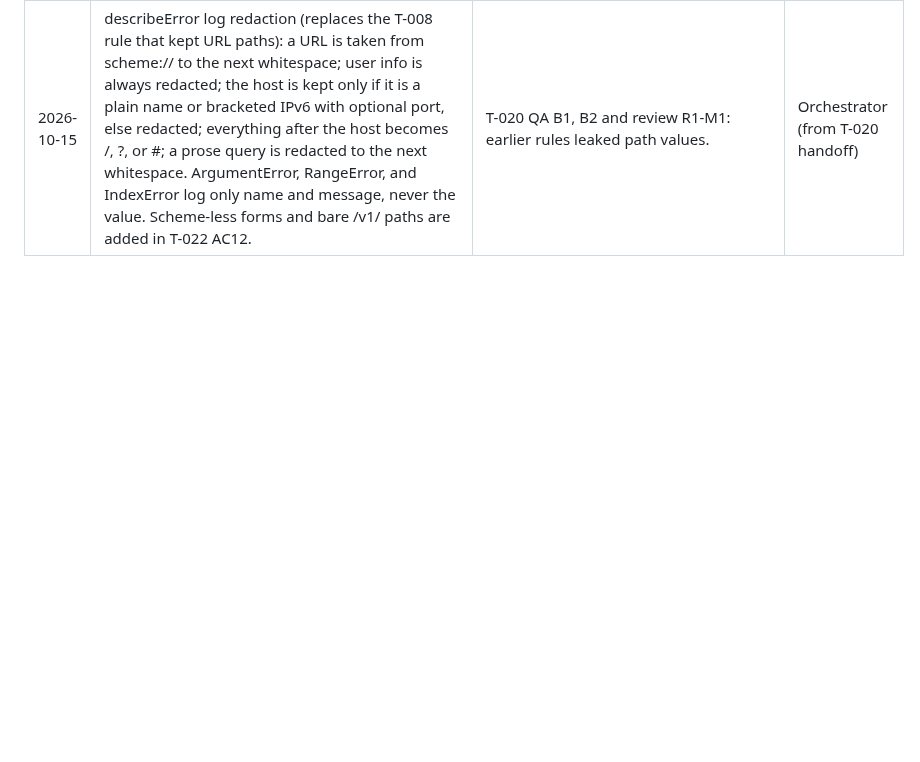
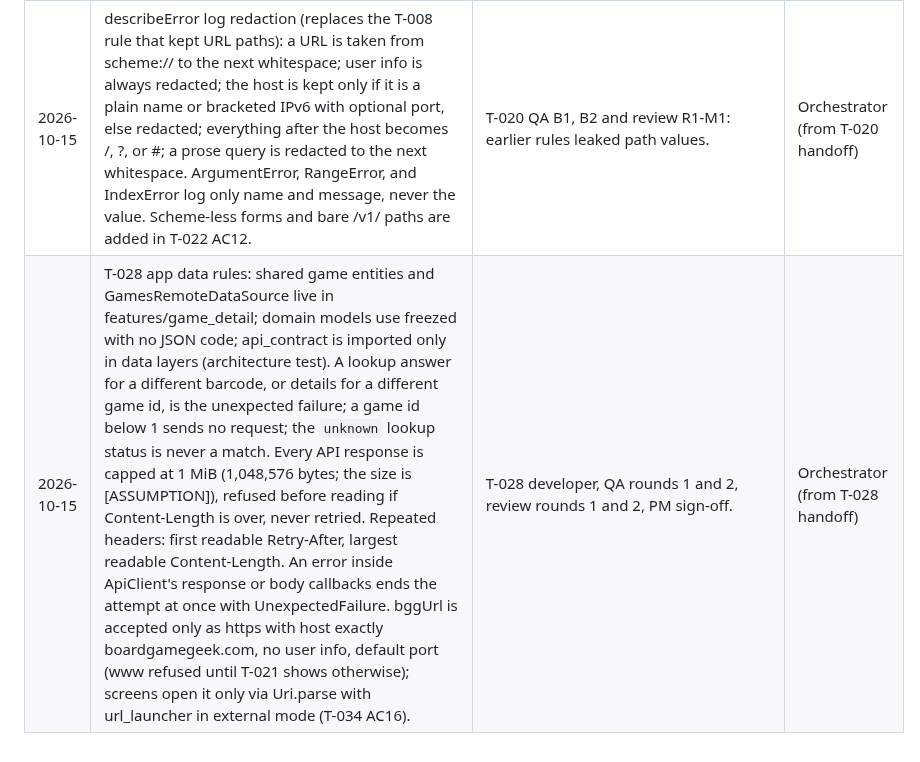
Before and after one commit to bartbasi/boardgame, a Markdown page: docs/decisions.md, the part around the change. Drawn GitHub-style; blank space fills up the shorter version.

Commit message:
Record T-028 decisions
Co-Authored-By: Claude Opus 5.5 <noreply@anthropic.com>

```diff
--- a/docs/decisions.md
+++ b/docs/decisions.md
@@ -77,3 +77,4 @@ One entry per decision. Newest at the bottom. The orchestrator writes this file;
 | 2026-10-15 | Any ticket branch that adds or changes native code (plugins with Android or iOS code, Podfile, Gradle, Info.plist, manifests) gets a manual app.yml run (workflow_dispatch, iOS build included) before merge, without asking each time. If GitHub cannot supply a macOS runner, retry; do not merge native changes with iOS unproven. | macOS minutes cost more, but an iOS break found on main blocks everyone. | User |
 | 2026-10-15 | T-020 rate limiting: only /v1 is limited, and the limiter is the first /v1 guard (T-066 attestation goes after it); /health is never limited. Fixed one-minute window per client starting at its first request, 60 requests per minute [ASSUMPTION]; expired entries cleared every 10 s [ASSUMPTION]; when the table is full (100,000 tracked [ASSUMPTION]), the oldest entry is evicted. Setting bounds 10,000 per minute and 200,000 tracked [ASSUMPTION]. IPv4 is limited per address and IPv6 per /64 (a /48 or /56 holder can rotate many /64 keys; accepted for v1). X-Forwarded-For is trusted only when the socket peer exactly matches TRUSTED_PROXY_ADDRESSES, and only its last entry is used. Caddy is pinned to 10.213.7.10 on 10.213.7.0/24 with ip_range 10.213.7.128/25 [ASSUMPTION until checked on the VM in T-071]. | T-020 developer, QA, review rounds 1 and 2, PM sign-off. | Orchestrator (from T-020 handoff) |
 | 2026-10-15 | describeError log redaction (replaces the T-008 rule that kept URL paths): a URL is taken from scheme:// to the next whitespace; user info is always redacted; the host is kept only if it is a plain name or bracketed IPv6 with optional port, else redacted; everything after the host becomes /<redacted>, ?<redacted>, or #<redacted>; a prose query is redacted to the next whitespace. ArgumentError, RangeError, and IndexError log only name and message, never the value. Scheme-less forms and bare /v1/ paths are added in T-022 AC12. | T-020 QA B1, B2 and review R1-M1: earlier rules leaked path values. | Orchestrator (from T-020 handoff) |
+| 2026-10-15 | T-028 app data rules: shared game entities and GamesRemoteDataSource live in features/game_detail; domain models use freezed with no JSON code; api_contract is imported only in data layers (architecture test). A lookup answer for a different barcode, or details for a different game id, is the unexpected failure; a game id below 1 sends no request; the `unknown` lookup status is never a match. Every API response is capped at 1 MiB (1,048,576 bytes; the size is [ASSUMPTION]), refused before reading if Content-Length is over, never retried. Repeated headers: first readable Retry-After, largest readable Content-Length. An error inside ApiClient's response or body callbacks ends the attempt at once with UnexpectedFailure. bggUrl is accepted only as https with host exactly boardgamegeek.com, no user info, default port (www refused until T-021 shows otherwise); screens open it only via Uri.parse with url_launcher in external mode (T-034 AC16). | T-028 developer, QA rounds 1 and 2, review rounds 1 and 2, PM sign-off. | Orchestrator (from T-028 handoff) |
```
